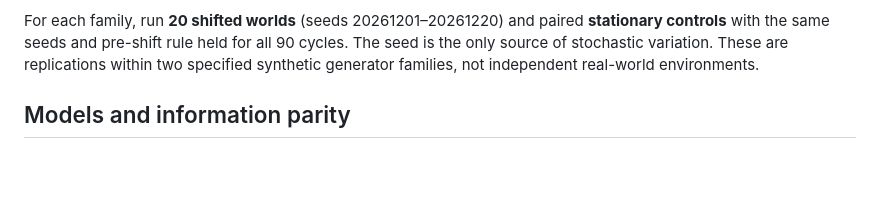
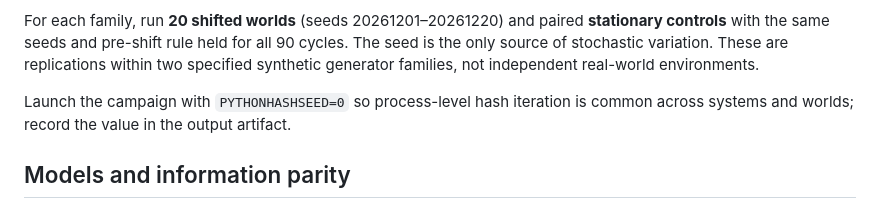
Before and after one commit to nueraresearch/project-organica, a Markdown page: docs/REGIME-SHIFT-PREREGISTRATION.md, the part around the change. Drawn GitHub-style; blank space fills up the shorter version.

Commit message:
Freeze Phase I process hash setting

```diff
--- a/docs/REGIME-SHIFT-PREREGISTRATION.md
+++ b/docs/REGIME-SHIFT-PREREGISTRATION.md
@@ -52,6 +52,9 @@ paired **stationary controls** with the same seeds and pre-shift rule held for
 all 90 cycles. The seed is the only source of stochastic variation. These
 are replications within two specified synthetic generator families, not
 independent real-world environments.
+
+Launch the campaign with `PYTHONHASHSEED=0` so process-level hash iteration is
+common across systems and worlds; record the value in the output artifact.
 
 ## Models and information parity
 
```
Also changed, not shown: docs/USER-MANUAL.md (+1 -1 lines).
